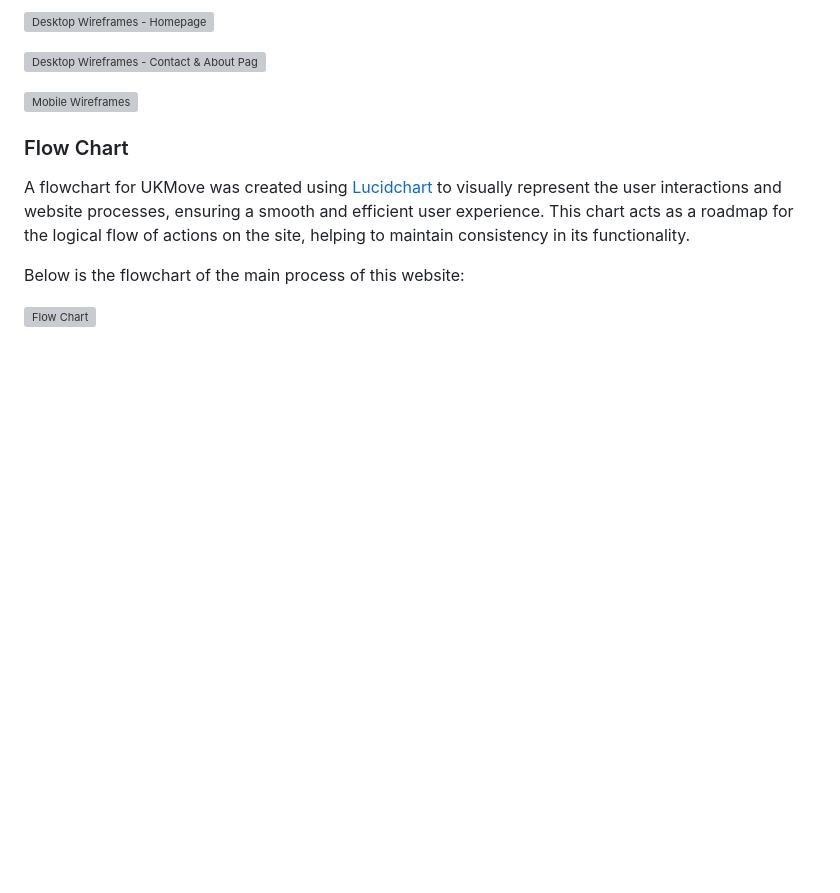
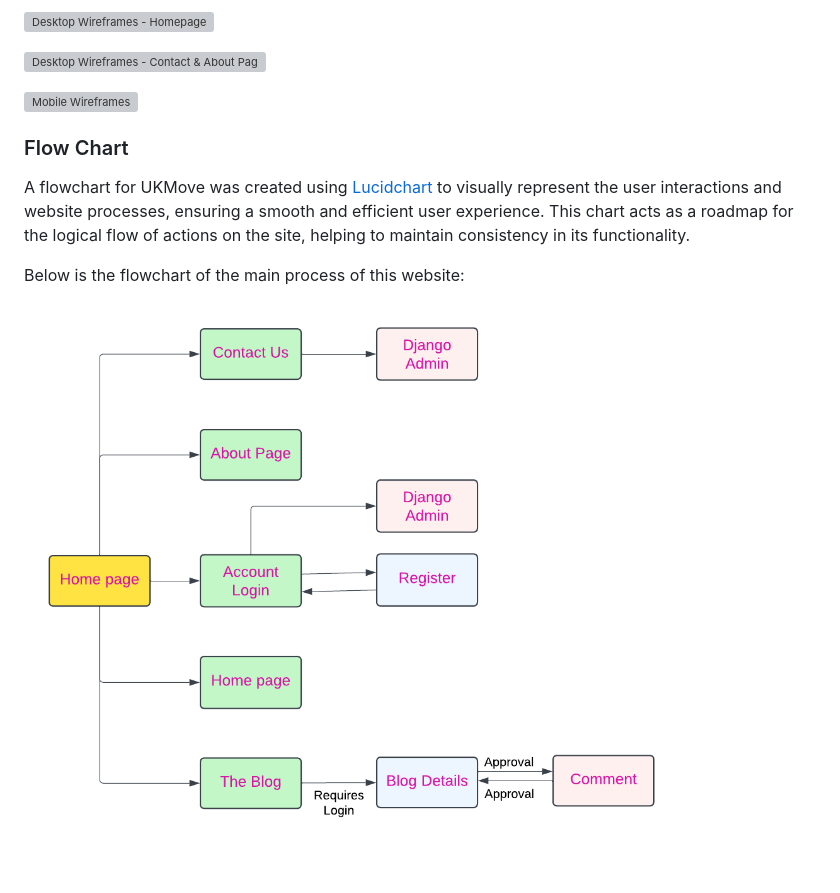
Before and after one commit to techistem/UkMove_CI_P4, a Markdown page: README.md, the part around the change. Drawn GitHub-style; pictures changed too: documentation/features/flowcharts.png (added); blank space fills up the shorter version; grey boxes are pictures that could not be loaded.

Commit message:
Add flowchart to readme.md

```diff
--- a/README.md
+++ b/README.md
@@ -105,4 +105,4 @@ This chart acts as a roadmap for the logical flow of actions on the site, helpin
 
  Below is the flowchart of the main process of this website:
 
- ![Flow Chart]()
+ ![Flow Chart](documentation/features/flowcharts.png)
```
